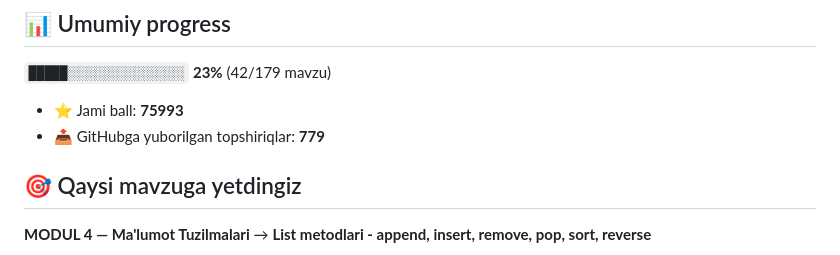
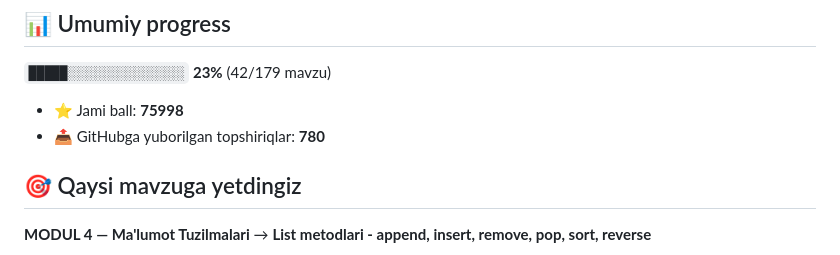
Before and after one commit to ramziddinbahtiyorov/aziz-academy-topshiriqlar, a Markdown page: README.md, the part around one of its changes. Drawn GitHub-style.

Commit message:
docs: progress README yangilandi

```diff
--- a/README.md
+++ b/README.md
@@ -6,8 +6,8 @@
 
 `█████░░░░░░░░░░░░░░░` **23%**  (42/179 mavzu)
 
-- ⭐ Jami ball: **75993**
-- 📤 GitHubga yuborilgan topshiriqlar: **779**
+- ⭐ Jami ball: **75998**
+- 📤 GitHubga yuborilgan topshiriqlar: **780**
 
 ## 🎯 Qaysi mavzuga yetdingiz
 
```
Also changed, not shown: other parts of README.md (+1 -1 lines).
